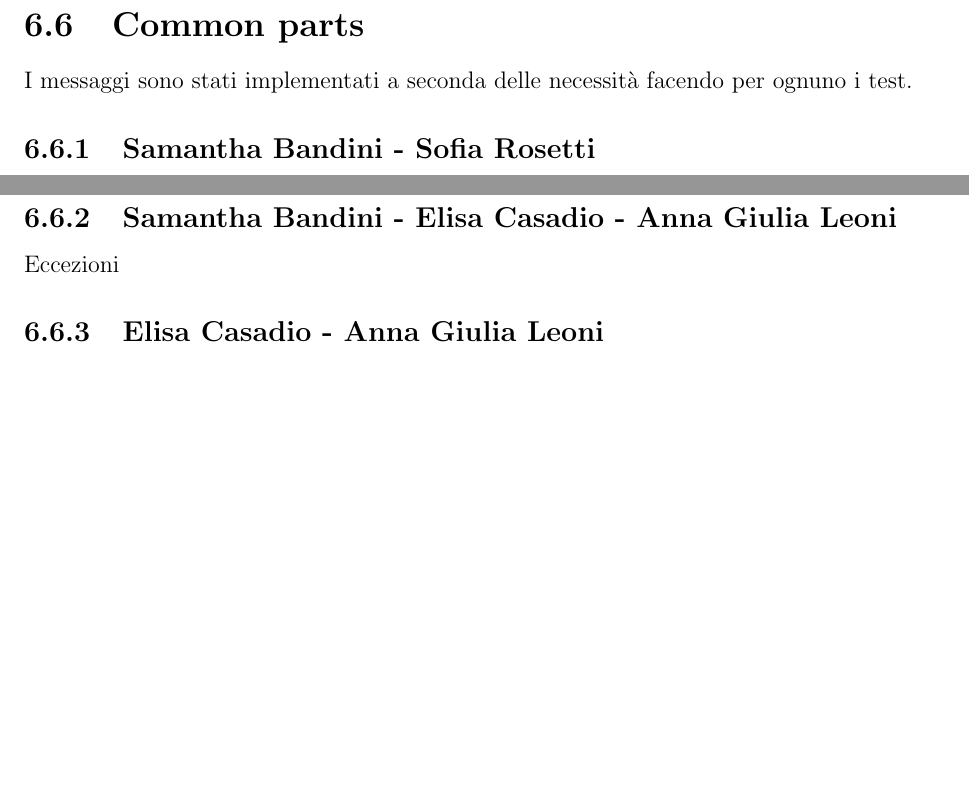
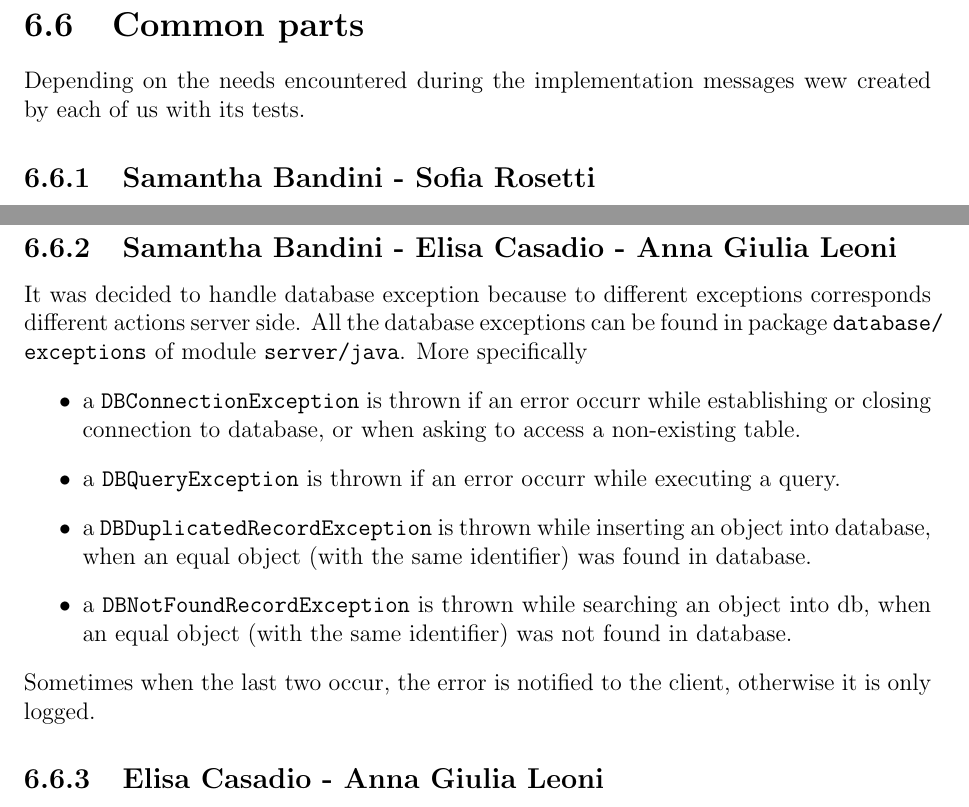
Before and after one commit to SamanthaBandini/DrescueReport, a LaTeX document (reportDrescue.tex): two parts of pages 27 and 28 of 31, joined at a grey line, cut so that both start at the same text, the shorter picture padded with empty space. Compiled offline with pdfLaTeX.

Commit message:
Add common part Bandini-Casadio-Leoni

```diff
--- a/reportDrescue.tex
+++ b/reportDrescue.tex
@@ -553,7 +553,7 @@ These two classes are also used in the \texttt{CivilProtectionData} class, which
 
 \section{Common parts}
 %TODO Common part
-I messaggi sono stati implementati a seconda delle necessità facendo per ognuno i test.
+Depending on the needs encountered during the implementation messages wew created by each of us with its tests.
 
 \subsection{Samantha Bandini - Sofia Rosetti}
 
@@ -588,7 +588,14 @@ In the same way, \texttt{civilprotection/src/main/scala/it/unibo/drescue/localMo
 AlertConsumer (è un consumer di RabbitMQ che rimane in attesa su una coda per ricevere i messaggi di ForwardAlertMessage e ForwardUpvotedAlertMessage; quando arrivano provvede all'aggiornamento del model) e RequestHandler (serve per far partire una future che ritorna un risultato che è la risposta che deve essere interpretata dal controller in quanto è un messaggio codificato tramite formato JSON)
 
 \subsection{Samantha Bandini - Elisa Casadio - Anna Giulia Leoni}
-Eccezioni
+It was decided to handle database exception because to different exceptions corresponds different actions server side. All the database exceptions can be found in package \texttt{database/\\exceptions} of module \texttt{server/java}. More specifically
+\begin{itemize}
+\item a \texttt{DBConnectionException} is thrown if an error occurr while establishing or closing connection to database, or when asking to access a non-existing table.
+\item a \texttt{DBQueryException} is thrown if an error occurr while executing a query.
+\item a \texttt{DBDuplicatedRecordException} is thrown while inserting an object into database, when an equal object (with the same identifier) was found in database.
+\item a \texttt{DBNotFoundRecordException} is thrown while searching an object into db, when an equal object (with the same identifier) was not found in database.
+\end{itemize}
+Sometimes when the last two occur, the error is notified to the client, otherwise it is only logged.
 
 \subsection{Elisa Casadio - Anna Giulia Leoni}
 \subsubsection{Server structure}
```
